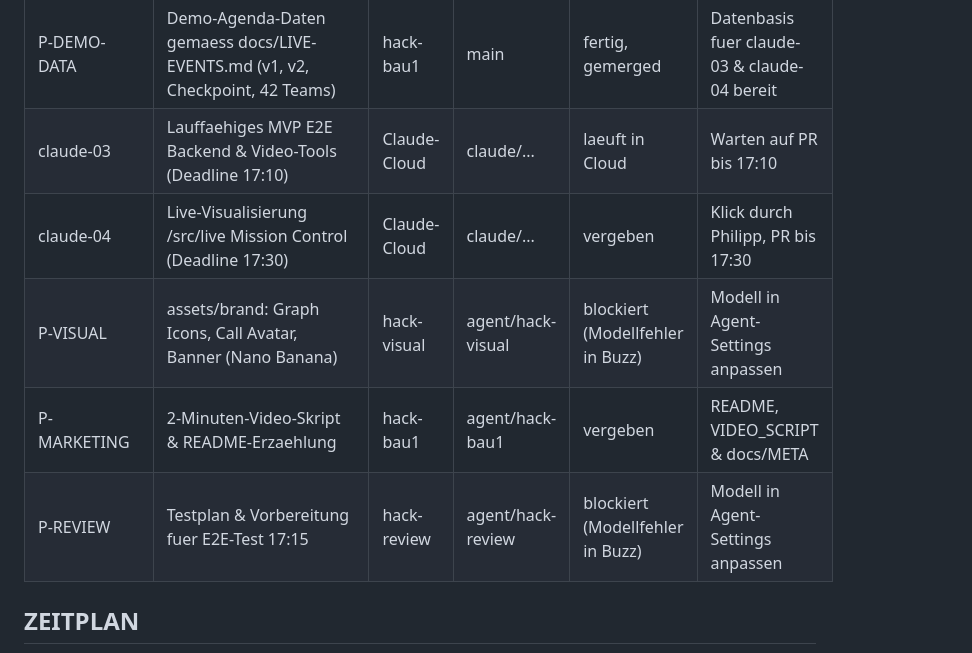
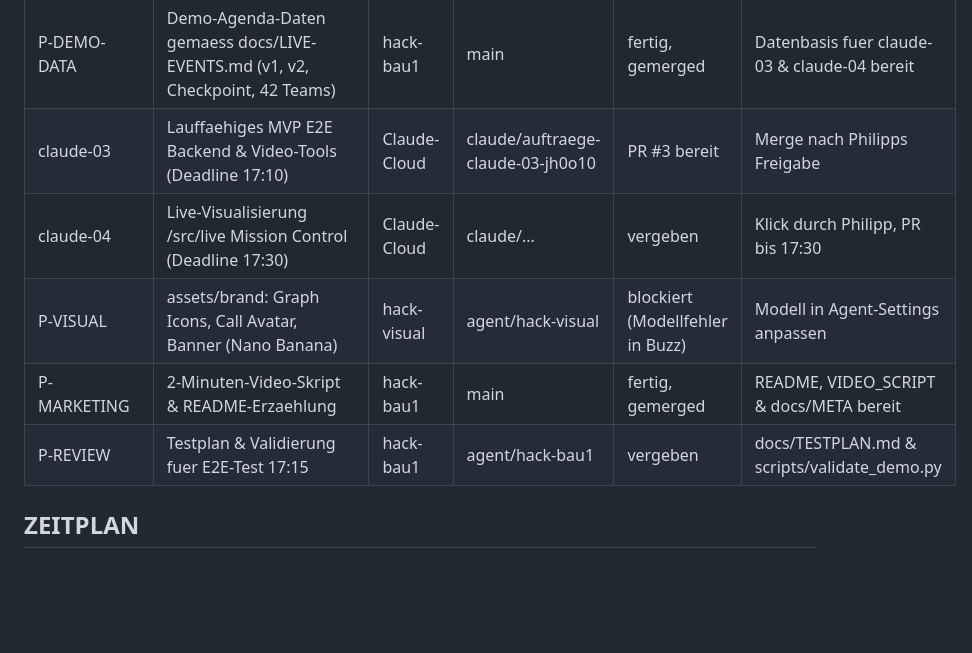
Before and after one commit to Philipp2agent/agentic-hack-google, a Markdown page: STAND.md, the part around the change. GitHub-like rendering; blank space fills up the shorter version.

Commit message:
docs(stand): merge P-MARKETING von hack-bau1 nach main, vergebe P-REVIEW

````diff
--- a/STAND.md
+++ b/STAND.md
@@ -18,11 +18,11 @@
 | gemini-01 | Demo-Szenario v1->v2 (85 echte Repo-Events) in src/data | hack-bau1 | main | fertig, gemerged | 85 Overnight-Events & 41 Tests gruen |
 | P-LIVE-SIM | Live-Demo-Events-Simulator & Vertragstests (docs/LIVE-EVENTS.md) | hack-bau2 | main | fertig, gemerged | Simulator fuer /live & tests |
 | P-DEMO-DATA | Demo-Agenda-Daten gemaess docs/LIVE-EVENTS.md (v1, v2, Checkpoint, 42 Teams) | hack-bau1 | main | fertig, gemerged | Datenbasis fuer claude-03 & claude-04 bereit |
-| claude-03 | Lauffaehiges MVP E2E Backend & Video-Tools (Deadline 17:10) | Claude-Cloud | claude/... | laeuft in Cloud | Warten auf PR bis 17:10 |
+| claude-03 | Lauffaehiges MVP E2E Backend & Video-Tools (Deadline 17:10) | Claude-Cloud | claude/auftraege-claude-03-jh0o10 | PR #3 bereit | Merge nach Philipps Freigabe |
 | claude-04 | Live-Visualisierung /src/live Mission Control (Deadline 17:30) | Claude-Cloud | claude/... | vergeben | Klick durch Philipp, PR bis 17:30 |
 | P-VISUAL | assets/brand: Graph Icons, Call Avatar, Banner (Nano Banana) | hack-visual | agent/hack-visual | blockiert (Modellfehler in Buzz) | Modell in Agent-Settings anpassen |
-| P-MARKETING | 2-Minuten-Video-Skript & README-Erzaehlung | hack-bau1 | agent/hack-bau1 | vergeben | README, VIDEO_SCRIPT & docs/META |
-| P-REVIEW | Testplan & Vorbereitung fuer E2E-Test 17:15 | hack-review | agent/hack-review | blockiert (Modellfehler in Buzz) | Modell in Agent-Settings anpassen |
+| P-MARKETING | 2-Minuten-Video-Skript & README-Erzaehlung | hack-bau1 | main | fertig, gemerged | README, VIDEO_SCRIPT & docs/META bereit |
+| P-REVIEW | Testplan & Validierung fuer E2E-Test 17:15 | hack-bau1 | agent/hack-bau1 | vergeben | docs/TESTPLAN.md & scripts/validate_demo.py |
 
 ## ZEITPLAN
 ```mermaid
````
